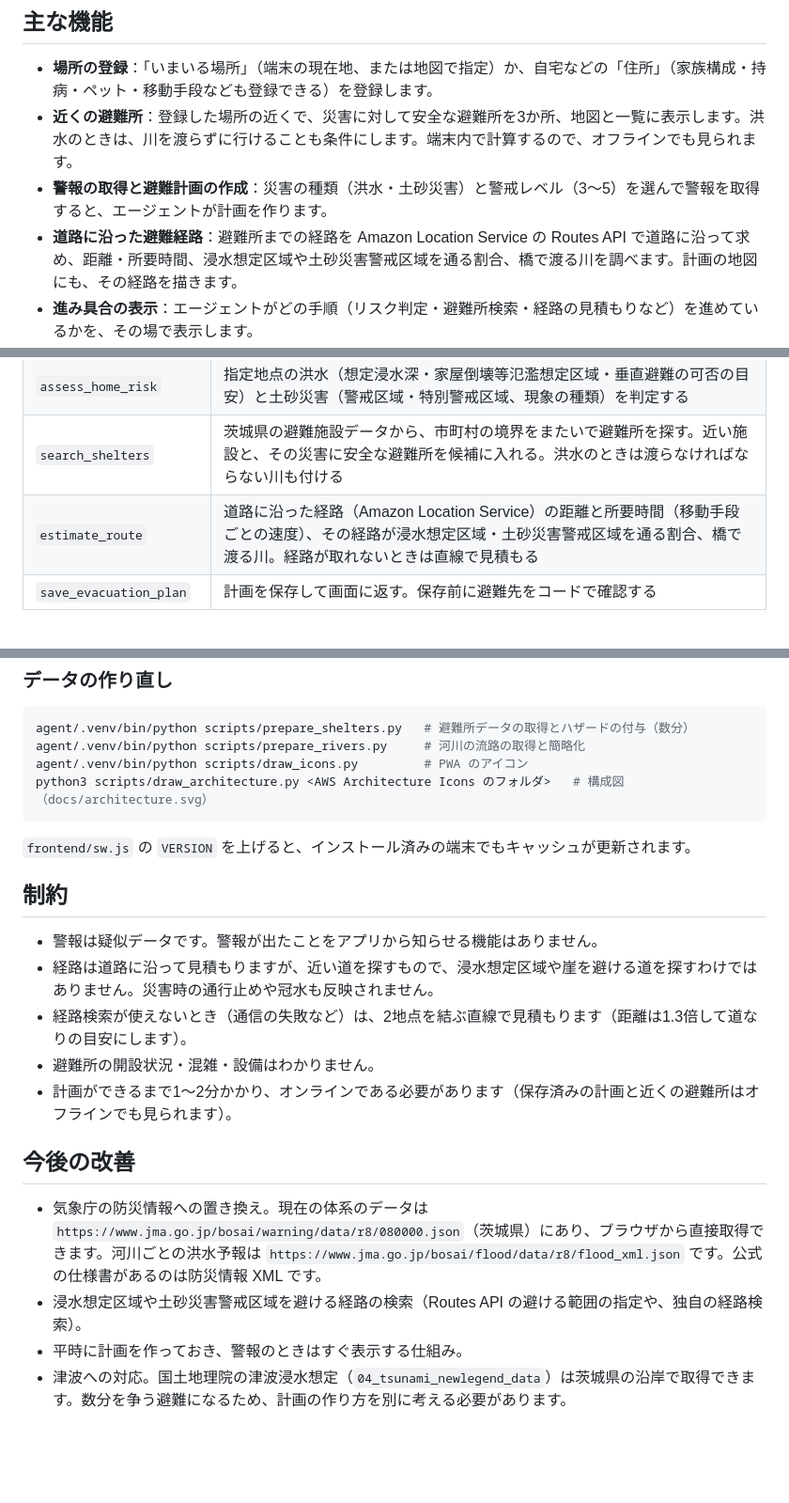
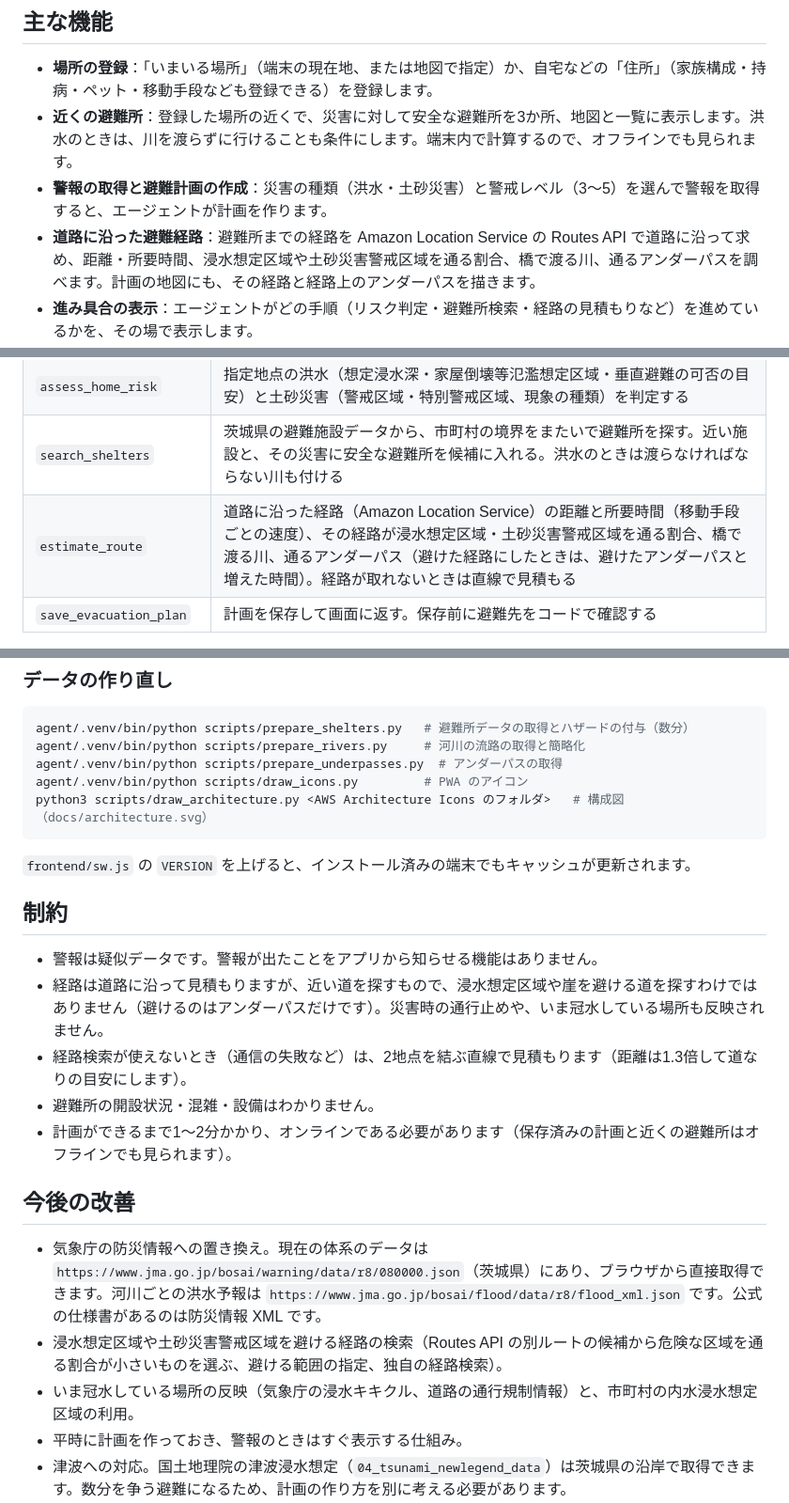
Before and after one commit to zzzzico12/evac-agent, a Markdown page: README.md, 3 parts joined by grey strips. Shown at 94% size. Drawn GitHub-style; blank space fills up the shorter version.

````diff
--- a/README.md
+++ b/README.md
@@ -15,7 +15,7 @@
 - **場所の登録**：「いまいる場所」（端末の現在地、または地図で指定）か、自宅などの「住所」（家族構成・持病・ペット・移動手段なども登録できる）を登録します。
 - **近くの避難所**：登録した場所の近くで、災害に対して安全な避難所を3か所、地図と一覧に表示します。洪水のときは、川を渡らずに行けることも条件にします。端末内で計算するので、オフラインでも見られます。
 - **警報の取得と避難計画の作成**：災害の種類（洪水・土砂災害）と警戒レベル（3〜5）を選んで警報を取得すると、エージェントが計画を作ります。
-- **道路に沿った避難経路**：避難所までの経路を Amazon Location Service の Routes API で道路に沿って求め、距離・所要時間、浸水想定区域や土砂災害警戒区域を通る割合、橋で渡る川を調べます。計画の地図にも、その経路を描きます。
+- **道路に沿った避難経路**：避難所までの経路を Amazon Location Service の Routes API で道路に沿って求め、距離・所要時間、浸水想定区域や土砂災害警戒区域を通る割合、橋で渡る川、通るアンダーパスを調べます。計画の地図にも、その経路と経路上のアンダーパスを描きます。
 - **進み具合の表示**：エージェントがどの手順（リスク判定・避難所検索・経路の見積もりなど）を進めているかを、その場で表示します。
 - **避難計画**：避難行動の種類（立ち退き避難・垂直避難・屋内安全確保・在宅避難）、避難先と予備、出発の目安、移動手段、経路の注意、役割分担、行動の順番、持ち出し品、家族へのメッセージ（日本語以外の言語の訳つき）を表示し、端末に保存します。
 - **PWA**：ホーム画面に追加でき、保存した計画・避難所データ・一度表示した地図はオフラインでも見られます。
@@ -58,7 +58,7 @@
 | `get_household_profile` | 端末から送られてきた場所・家族の情報を取り出す |
 | `assess_home_risk` | 指定地点の洪水（想定浸水深・家屋倒壊等氾濫想定区域・垂直避難の可否の目安）と土砂災害（警戒区域・特別警戒区域、現象の種類）を判定する |
 | `search_shelters` | 茨城県の避難施設データから、市町村の境界をまたいで避難所を探す。近い施設と、その災害に安全な避難所を候補に入れる。洪水のときは渡らなければならない川も付ける |
-| `estimate_route` | 道路に沿った経路（Amazon Location Service）の距離と所要時間（移動手段ごとの速度）、その経路が浸水想定区域・土砂災害警戒区域を通る割合、橋で渡る川。経路が取れないときは直線で見積もる |
+| `estimate_route` | 道路に沿った経路（Amazon Location Service）の距離と所要時間（移動手段ごとの速度）、その経路が浸水想定区域・土砂災害警戒区域を通る割合、橋で渡る川、通るアンダーパス（避けた経路にしたときは、避けたアンダーパスと増えた時間）。経路が取れないときは直線で見積もる |
 | `save_evacuation_plan` | 計画を保存して画面に返す。保存前に避難先をコードで確認する |
 
 判断の原則（警戒レベルごとの行動、洪水・土砂災害それぞれの避難の考え方、外出先にいる場合の考え方など）はシステムプロンプトに書いています。
@@ -247,6 +258,7 @@ jq -n --slurpfile h tests/fixtures/households.json \
 ```bash
 agent/.venv/bin/python scripts/prepare_shelters.py   # 避難所データの取得とハザードの付与（数分）
 agent/.venv/bin/python scripts/prepare_rivers.py     # 河川の流路の取得と簡略化
+agent/.venv/bin/python scripts/prepare_underpasses.py  # アンダーパスの取得
 agent/.venv/bin/python scripts/draw_icons.py         # PWA のアイコン
 python3 scripts/draw_architecture.py <AWS Architecture Icons のフォルダ>   # 構成図（docs/architecture.svg）
 ```
@@ -256,7 +268,7 @@ python3 scripts/draw_architecture.py <AWS Architecture Icons のフォルダ>
 ## 制約
 
 - 警報は疑似データです。警報が出たことをアプリから知らせる機能はありません。
-- 経路は道路に沿って見積もりますが、近い道を探すもので、浸水想定区域や崖を避ける道を探すわけではありません。災害時の通行止めや冠水も反映されません。
+- 経路は道路に沿って見積もりますが、近い道を探すもので、浸水想定区域や崖を避ける道を探すわけではありません（避けるのはアンダーパスだけです）。災害時の通行止めや、いま冠水している場所も反映されません。
 - 経路検索が使えないとき（通信の失敗など）は、2地点を結ぶ直線で見積もります（距離は1.3倍して道なりの目安にします）。
 - 避難所の開設状況・混雑・設備はわかりません。
 - 計画ができるまで1〜2分かかり、オンラインである必要があります（保存済みの計画と近くの避難所はオフラインでも見られます）。
@@ -264,7 +276,8 @@ python3 scripts/draw_architecture.py <AWS Architecture Icons のフォルダ>
 ## 今後の改善
 
 - 気象庁の防災情報への置き換え。現在の体系のデータは `https://www.jma.go.jp/bosai/warning/data/r8/080000.json`（茨城県）にあり、ブラウザから直接取得できます。河川ごとの洪水予報は `https://www.jma.go.jp/bosai/flood/data/r8/flood_xml.json` です。公式の仕様書があるのは防災情報 XML です。
-- 浸水想定区域や土砂災害警戒区域を避ける経路の検索（Routes API の避ける範囲の指定や、独自の経路検索）。
+- 浸水想定区域や土砂災害警戒区域を避ける経路の検索（Routes API の別ルートの候補から危険な区域を通る割合が小さいものを選ぶ、避ける範囲の指定、独自の経路検索）。
+- いま冠水している場所の反映（気象庁の浸水キキクル、道路の通行規制情報）と、市町村の内水浸水想定区域の利用。
 - 平時に計画を作っておき、警報のときはすぐ表示する仕組み。
 - 津波への対応。国土地理院の津波浸水想定（`04_tsunami_newlegend_data`）は茨城県の沿岸で取得できます。数分を争う避難になるため、計画の作り方を別に考える必要があります。
 - 災害種別ごとの対応可否が入った避難所データ（国土地理院の指定緊急避難場所データなど）への切り替え。
````
Also changed, not shown: other parts of README.md (+13 -2 lines), docs/architecture.png, 11 other files.
